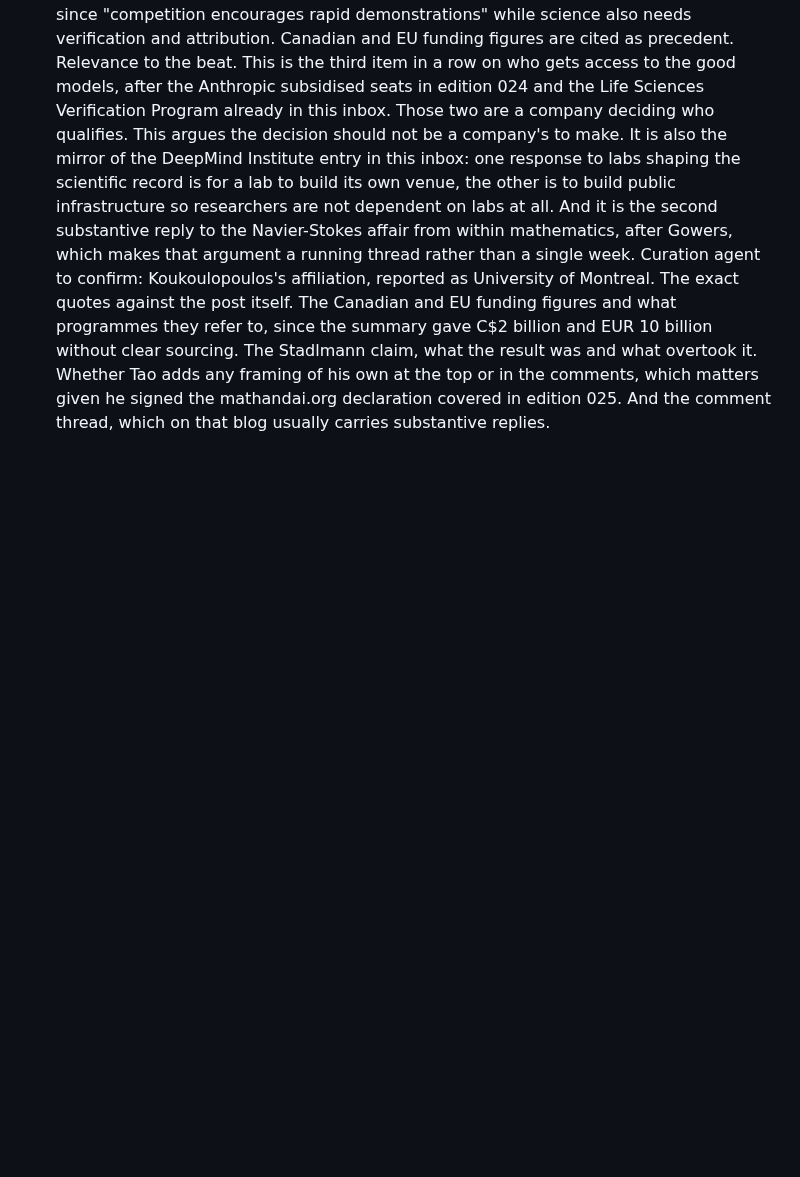
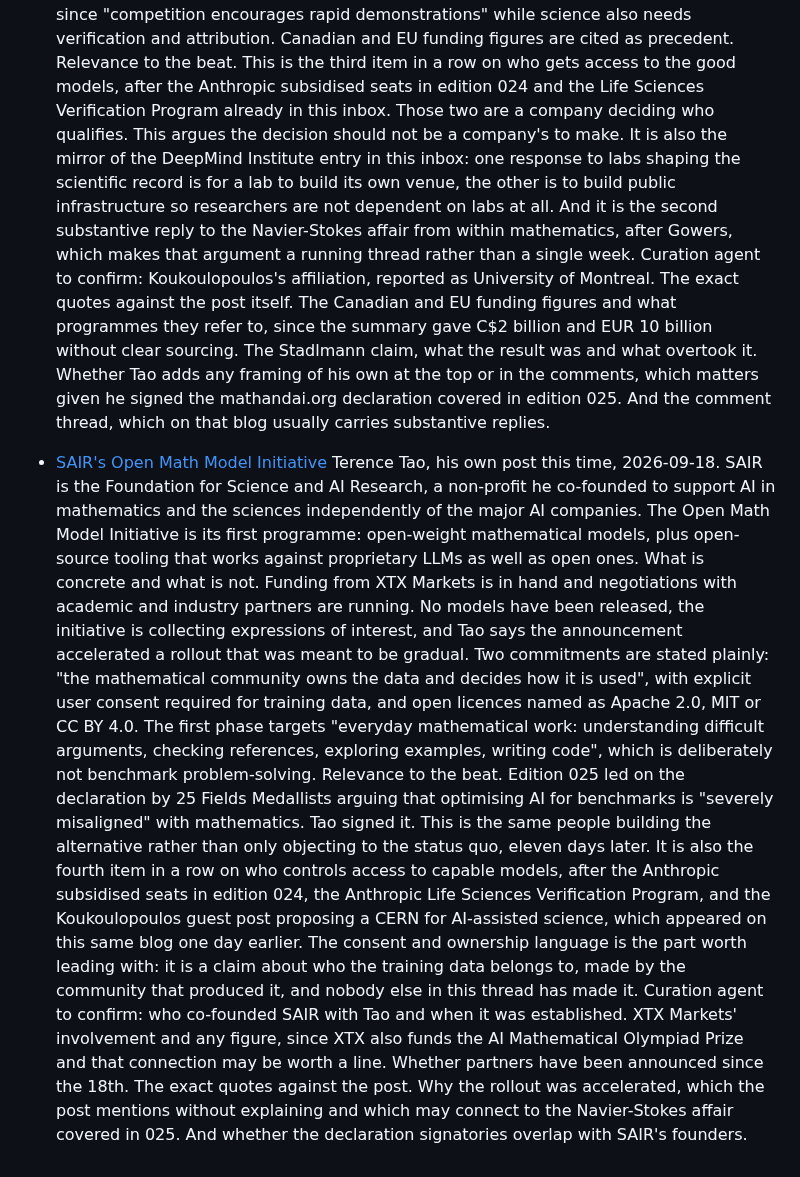
Before and after one commit to aris-pub/hallway, a Markdown page: inbox.md, the part around the change. Drawn GitHub-style; blank space fills up the shorter version.

Commit message:
inbox: SAIR Open Math Model Initiative

```diff
--- a/inbox.md
+++ b/inbox.md
@@ -66,3 +66,9 @@ Format:
   The argument rests on three claims. That speed is not uniformly good, and is worst for early-career people: he cites Julia Stadlmann's two-year piece of work on prime gaps being overtaken within days by AI-assisted work. That access is already unequal, pointing at OpenAI's Navier-Stokes result being produced with an internal model "significantly more capable than its publicly available frontier model", which he calls a two-tier scientific system. And that company incentives do not match scientific ones, since "competition encourages rapid demonstrations" while science also needs verification and attribution. Canadian and EU funding figures are cited as precedent.
   Relevance to the beat. This is the third item in a row on who gets access to the good models, after the Anthropic subsidised seats in edition 024 and the Life Sciences Verification Program already in this inbox. Those two are a company deciding who qualifies. This argues the decision should not be a company's to make. It is also the mirror of the DeepMind Institute entry in this inbox: one response to labs shaping the scientific record is for a lab to build its own venue, the other is to build public infrastructure so researchers are not dependent on labs at all. And it is the second substantive reply to the Navier-Stokes affair from within mathematics, after Gowers, which makes that argument a running thread rather than a single week.
   Curation agent to confirm: Koukoulopoulos's affiliation, reported as University of Montreal. The exact quotes against the post itself. The Canadian and EU funding figures and what programmes they refer to, since the summary gave C$2 billion and EUR 10 billion without clear sourcing. The Stadlmann claim, what the result was and what overtook it. Whether Tao adds any framing of his own at the top or in the comments, which matters given he signed the mathandai.org declaration covered in edition 025. And the comment thread, which on that blog usually carries substantive replies.
+
+- [SAIR's Open Math Model Initiative](https://terrytao.wordpress.com/2026/09/18/sairs-open-math-model-initiative/)
+  Terence Tao, his own post this time, 2026-09-18. SAIR is the Foundation for Science and AI Research, a non-profit he co-founded to support AI in mathematics and the sciences independently of the major AI companies. The Open Math Model Initiative is its first programme: open-weight mathematical models, plus open-source tooling that works against proprietary LLMs as well as open ones.
+  What is concrete and what is not. Funding from XTX Markets is in hand and negotiations with academic and industry partners are running. No models have been released, the initiative is collecting expressions of interest, and Tao says the announcement accelerated a rollout that was meant to be gradual. Two commitments are stated plainly: "the mathematical community owns the data and decides how it is used", with explicit user consent required for training data, and open licences named as Apache 2.0, MIT or CC BY 4.0. The first phase targets "everyday mathematical work: understanding difficult arguments, checking references, exploring examples, writing code", which is deliberately not benchmark problem-solving.
+  Relevance to the beat. Edition 025 led on the declaration by 25 Fields Medallists arguing that optimising AI for benchmarks is "severely misaligned" with mathematics. Tao signed it. This is the same people building the alternative rather than only objecting to the status quo, eleven days later. It is also the fourth item in a row on who controls access to capable models, after the Anthropic subsidised seats in edition 024, the Anthropic Life Sciences Verification Program, and the Koukoulopoulos guest post proposing a CERN for AI-assisted science, which appeared on this same blog one day earlier. The consent and ownership language is the part worth leading with: it is a claim about who the training data belongs to, made by the community that produced it, and nobody else in this thread has made it.
+  Curation agent to confirm: who co-founded SAIR with Tao and when it was established. XTX Markets' involvement and any figure, since XTX also funds the AI Mathematical Olympiad Prize and that connection may be worth a line. Whether partners have been announced since the 18th. The exact quotes against the post. Why the rollout was accelerated, which the post mentions without explaining and which may connect to the Navier-Stokes affair covered in 025. And whether the declaration signatories overlap with SAIR's founders.
```
